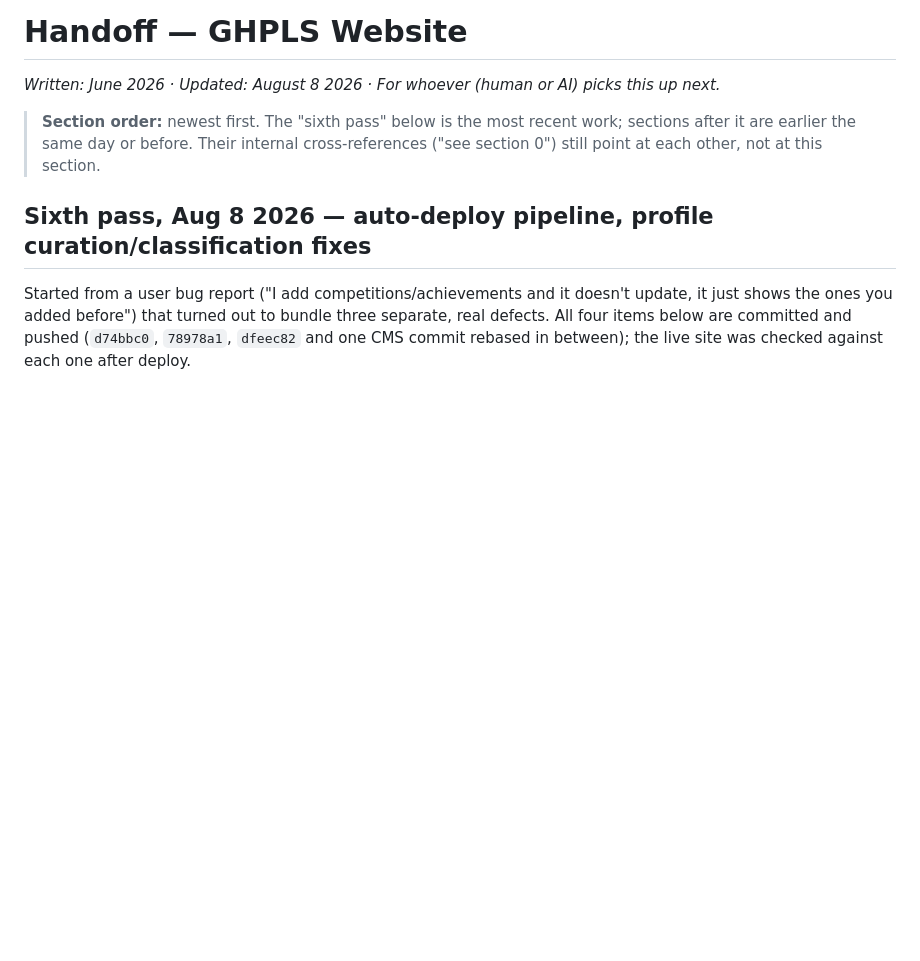
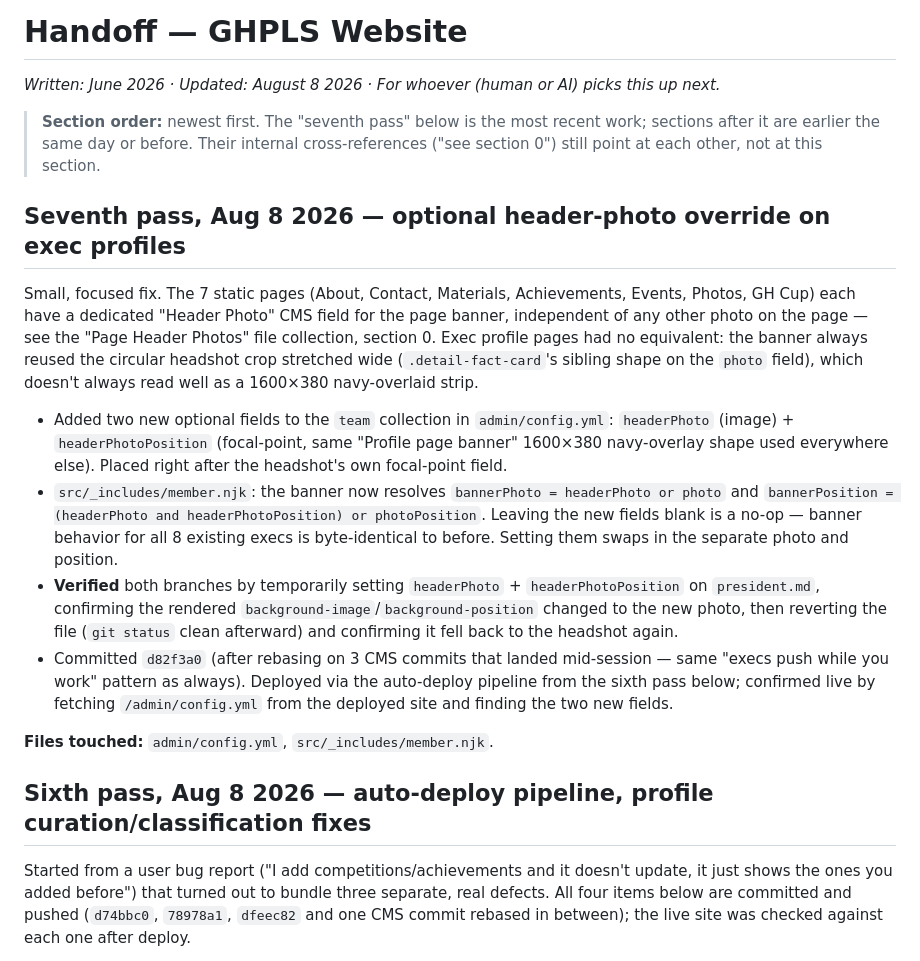
Before and after one commit to fdeleo115/ghpls-website, a Markdown page: handoff.md, the part around the change. GitHub-like rendering; blank space fills up the shorter version.

Commit message:
Update handoff.md for session end

```diff
--- a/handoff.md
+++ b/handoff.md
@@ -2,10 +2,43 @@
 
 _Written: June 2026 · Updated: August 8 2026 · For whoever (human or AI) picks this up next._
 
-> **Section order:** newest first. The "sixth pass" below is the most recent
+> **Section order:** newest first. The "seventh pass" below is the most recent
 > work; sections after it are earlier the same day or before. Their internal
 > cross-references ("see section 0") still point at each other, not at this
 > section.
+
+## Seventh pass, Aug 8 2026 — optional header-photo override on exec profiles
+
+Small, focused fix. The 7 static pages (About, Contact, Materials,
+Achievements, Events, Photos, GH Cup) each have a dedicated "Header Photo"
+CMS field for the page banner, independent of any other photo on the page —
+see the "Page Header Photos" file collection, section 0. Exec profile pages
+had no equivalent: the banner always reused the circular headshot crop
+stretched wide (`.detail-fact-card`'s sibling shape on the `photo` field),
+which doesn't always read well as a 1600×380 navy-overlaid strip.
+
+- Added two new optional fields to the `team` collection in
+  `admin/config.yml`: `headerPhoto` (image) + `headerPhotoPosition`
+  (focal-point, same "Profile page banner" 1600×380 navy-overlay shape used
+  everywhere else). Placed right after the headshot's own focal-point field.
+- `src/_includes/member.njk`: the banner now resolves
+  `bannerPhoto = headerPhoto or photo` and
+  `bannerPosition = (headerPhoto and headerPhotoPosition) or photoPosition`.
+  Leaving the new fields blank is a no-op — banner behavior for all 8
+  existing execs is byte-identical to before. Setting them swaps in the
+  separate photo and position.
+- **Verified** both branches by temporarily setting `headerPhoto` +
+  `headerPhotoPosition` on `president.md`, confirming the rendered
+  `background-image`/`background-position` changed to the new photo, then
+  reverting the file (`git status` clean afterward) and confirming it fell
+  back to the headshot again.
+- Committed `d82f3a0` (after rebasing on 3 CMS commits that landed
+  mid-session — same "execs push while you work" pattern as always).
+  Deployed via the auto-deploy pipeline from the sixth pass below; confirmed
+  live by fetching `/admin/config.yml` from the deployed site and finding the
+  two new fields.
+
+**Files touched:** `admin/config.yml`, `src/_includes/member.njk`.
 
 ## Sixth pass, Aug 8 2026 — auto-deploy pipeline, profile curation/classification fixes
 
```
